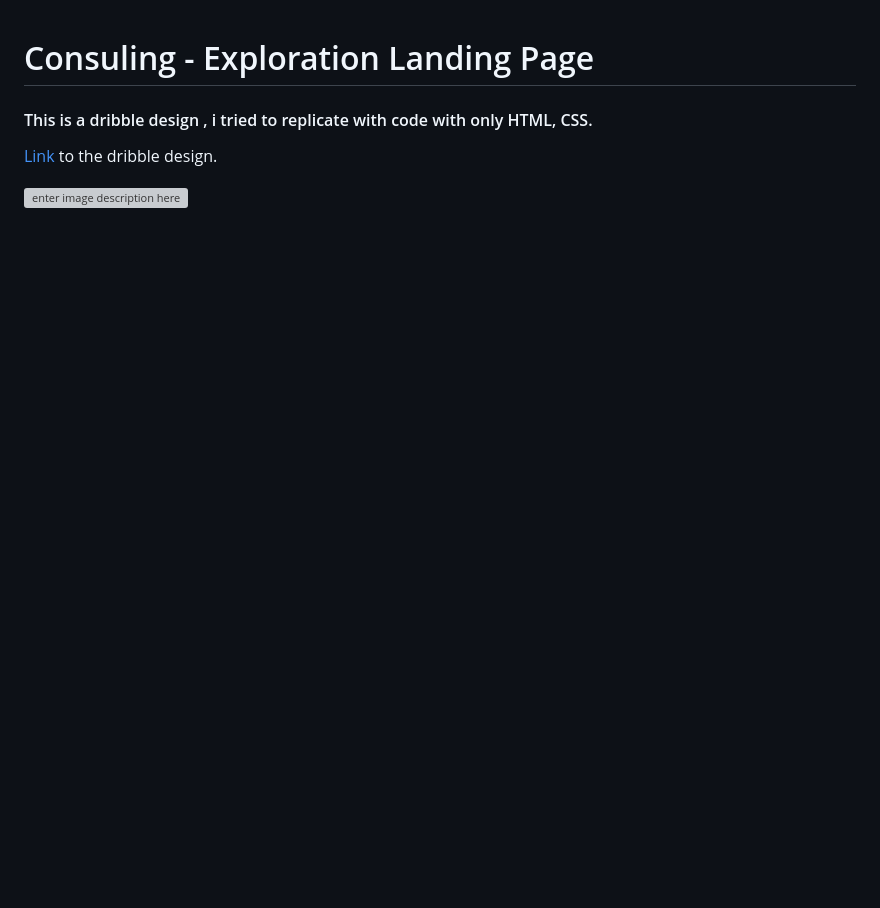
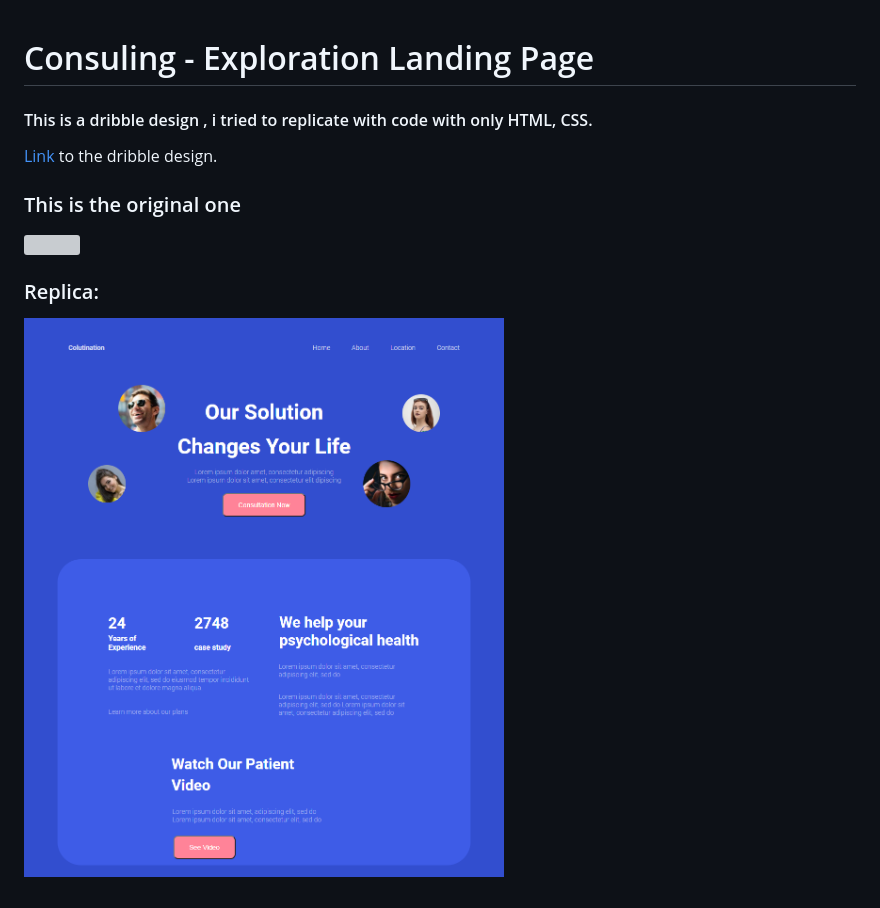
Before and after one commit to biki321/UIDesigns, a Markdown page: ConsulingExplorationLandingPage/README.md, the part around the change. GitHub-like rendering; pictures changed too: ConsulingExplorationLandingPage/screenshot/screenshot1.png (added); blank space fills up the shorter version; grey boxes are pictures that could not be loaded.

```diff
--- a/ConsulingExplorationLandingPage/README.md
+++ b/ConsulingExplorationLandingPage/README.md
@@ -4,4 +4,10 @@
 
 [Link](https://dribbble.com/shots/14181588-Consuling-Exploration-Landing-Page) to the dribble design.
 
-![enter image description here](https://cdn.dribbble.com/users/3081324/screenshots/14181588/media/8cda9f5489bbc5a9679820d723201121.png)
+### This is the original one
+
+![](https://cdn.dribbble.com/users/3081324/screenshots/14181588/media/79dce498e099c0b15251d63d2f3f86d3.png)
+
+### Replica:
+
+![](./screenshot/screenshot1.png)
```
Also changed, not shown: 1 other file.
